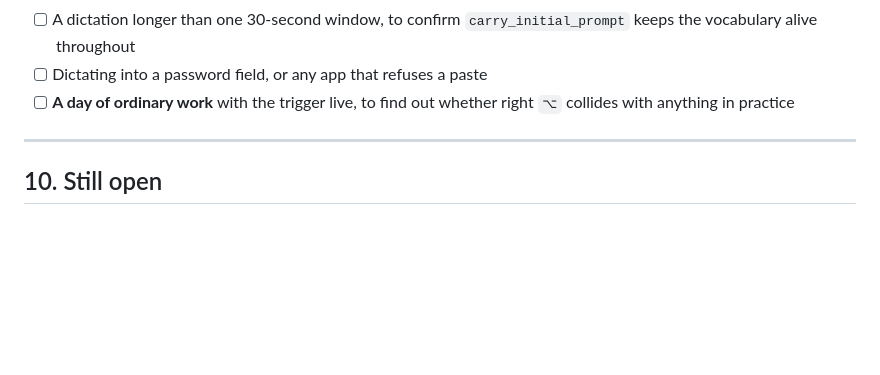
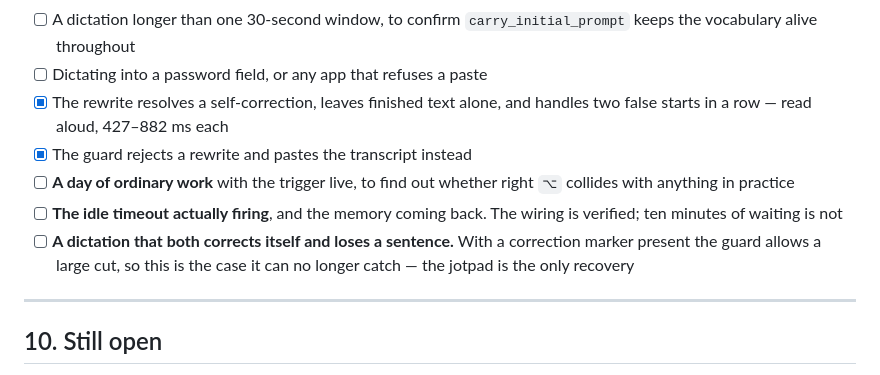
Before and after one commit to radheck1/The-CQ-Paster, a Markdown page: MACOS_PORT.md, the part around one of its changes. GitHub-like rendering; blank space fills up the shorter version.

```diff
--- a/MACOS_PORT.md
+++ b/MACOS_PORT.md
@@ -1183,8 +1228,16 @@ Verified on macOS unless noted. Windows passes all of these.
 - [ ] A dictation longer than one 30-second window, to confirm
       `carry_initial_prompt` keeps the vocabulary alive throughout
 - [ ] Dictating into a password field, or any app that refuses a paste
+- [x] The rewrite resolves a self-correction, leaves finished text alone, and
+      handles two false starts in a row — read aloud, 427–882 ms each
+- [x] The guard rejects a rewrite and pastes the transcript instead
 - [ ] **A day of ordinary work** with the trigger live, to find out whether
       right `⌥` collides with anything in practice
+- [ ] **The idle timeout actually firing**, and the memory coming back. The
+      wiring is verified; ten minutes of waiting is not
+- [ ] **A dictation that both corrects itself and loses a sentence.** With a
+      correction marker present the guard allows a large cut, so this is the
+      case it can no longer catch — the jotpad is the only recovery
 
 ---
 
```
Also changed, not shown: other parts of MACOS_PORT.md (+50 -6 lines), DICTATION_REWRITE_PLAN.md (deleted, +0 -169 lines), README.md (+24 -9 lines).
